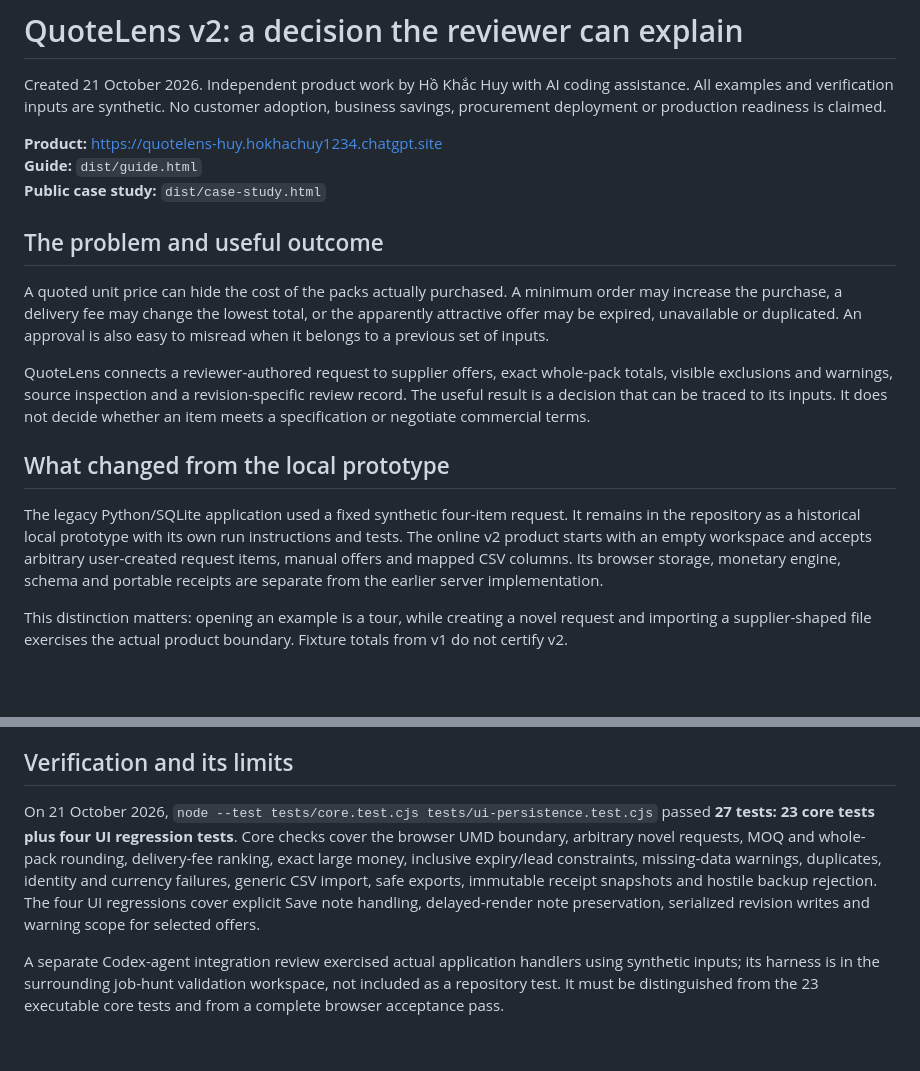
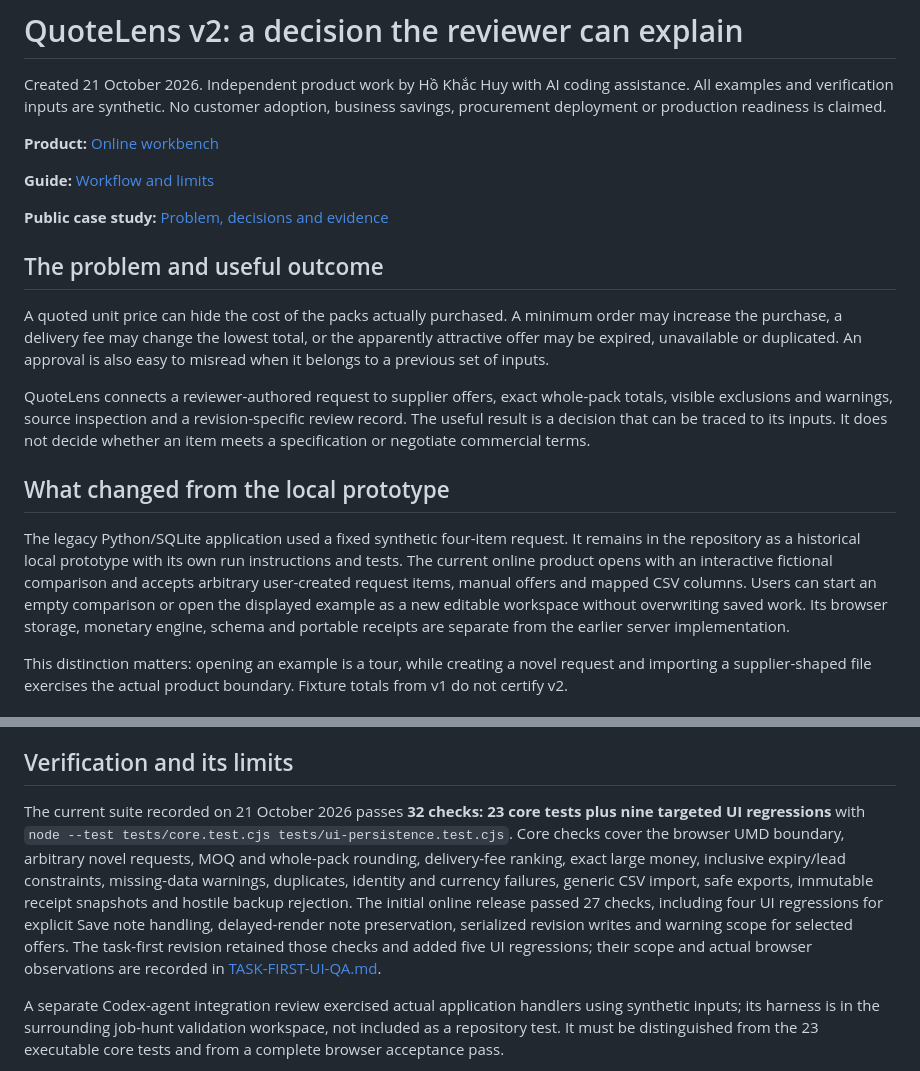
Before and after one commit to builtbyhuy/quotelens-review-workbench, a Markdown page: docs/CASE-STUDY-V2.md, 2 parts joined by grey strips. Rendered like a GitHub page; blank space fills up the shorter version.

Commit message:
docs: align case study with current product and checks

```diff
--- a/docs/CASE-STUDY-V2.md
+++ b/docs/CASE-STUDY-V2.md
@@ -2,9 +2,11 @@
 
 Created 21 October 2026. Independent product work by Hồ Khắc Huy with AI coding assistance. All examples and verification inputs are synthetic. No customer adoption, business savings, procurement deployment or production readiness is claimed.
 
-**Product:** https://quotelens-huy.hokhachuy1234.chatgpt.site
-**Guide:** `dist/guide.html`
-**Public case study:** `dist/case-study.html`
+**Product:** [Online workbench](https://builtbyhuy.github.io/quotelens-review-workbench/)
+
+**Guide:** [Workflow and limits](https://builtbyhuy.github.io/quotelens-review-workbench/guide.html)
+
+**Public case study:** [Problem, decisions and evidence](https://builtbyhuy.github.io/quotelens-review-workbench/case-study.html)
 
 ## The problem and useful outcome
 
@@ -14,7 +16,7 @@ QuoteLens connects a reviewer-authored request to supplier offers, exact whole-p
 
 ## What changed from the local prototype
 
-The legacy Python/SQLite application used a fixed synthetic four-item request. It remains in the repository as a historical local prototype with its own run instructions and tests. The online v2 product starts with an empty workspace and accepts arbitrary user-created request items, manual offers and mapped CSV columns. Its browser storage, monetary engine, schema and portable receipts are separate from the earlier server implementation.
+The legacy Python/SQLite application used a fixed synthetic four-item request. It remains in the repository as a historical local prototype with its own run instructions and tests. The current online product opens with an interactive fictional comparison and accepts arbitrary user-created request items, manual offers and mapped CSV columns. Users can start an empty comparison or open the displayed example as a new editable workspace without overwriting saved work. Its browser storage, monetary engine, schema and portable receipts are separate from the earlier server implementation.
 
 This distinction matters: opening an example is a tour, while creating a novel request and importing a supplier-shaped file exercises the actual product boundary. Fixture totals from v1 do not certify v2.
 
@@ -67,7 +69,7 @@ This keeps the app accessible through static hosting without API credentials or
 
 ## Verification and its limits
 
-On 21 October 2026, `node --test tests/core.test.cjs tests/ui-persistence.test.cjs` passed **27 tests: 23 core tests plus four UI regression tests**. Core checks cover the browser UMD boundary, arbitrary novel requests, MOQ and whole-pack rounding, delivery-fee ranking, exact large money, inclusive expiry/lead constraints, missing-data warnings, duplicates, identity and currency failures, generic CSV import, safe exports, immutable receipt snapshots and hostile backup rejection. The four UI regressions cover explicit Save note handling, delayed-render note preservation, serialized revision writes and warning scope for selected offers.
+The current suite recorded on 21 October 2026 passes **32 checks: 23 core tests plus nine targeted UI regressions** with `node --test tests/core.test.cjs tests/ui-persistence.test.cjs`. Core checks cover the browser UMD boundary, arbitrary novel requests, MOQ and whole-pack rounding, delivery-fee ranking, exact large money, inclusive expiry/lead constraints, missing-data warnings, duplicates, identity and currency failures, generic CSV import, safe exports, immutable receipt snapshots and hostile backup rejection. The initial online release passed 27 checks, including four UI regressions for explicit Save note handling, delayed-render note preservation, serialized revision writes and warning scope for selected offers. The task-first revision retained those checks and added five UI regressions; their scope and actual browser observations are recorded in [TASK-FIRST-UI-QA.md](evidence/TASK-FIRST-UI-QA.md).
 
 A separate Codex-agent integration review exercised actual application handlers using synthetic inputs; its harness is in the surrounding job-hunt validation workspace, not included as a repository test. It must be distinguished from the 23 executable core tests and from a complete browser acceptance pass.
 
```
